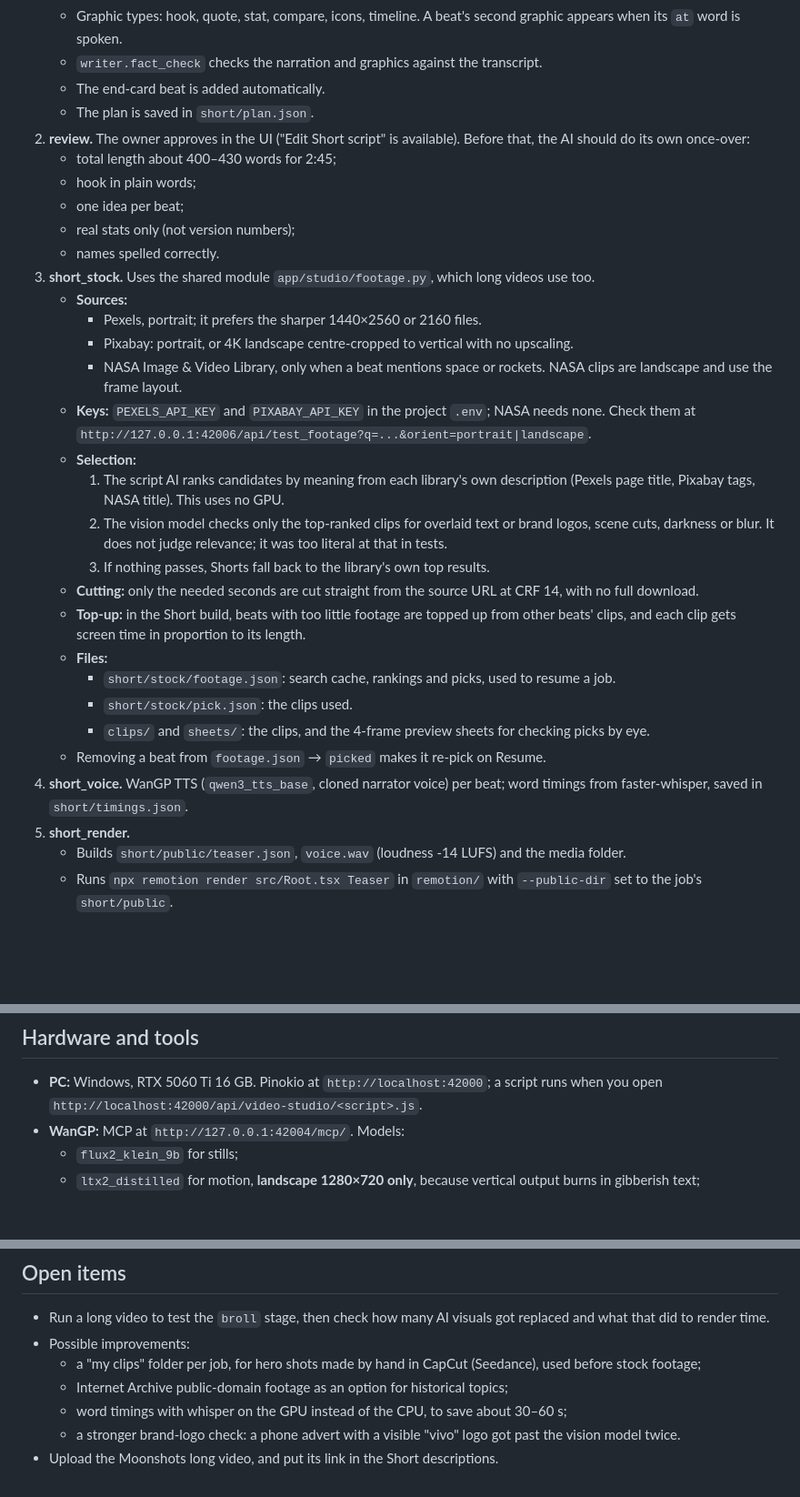
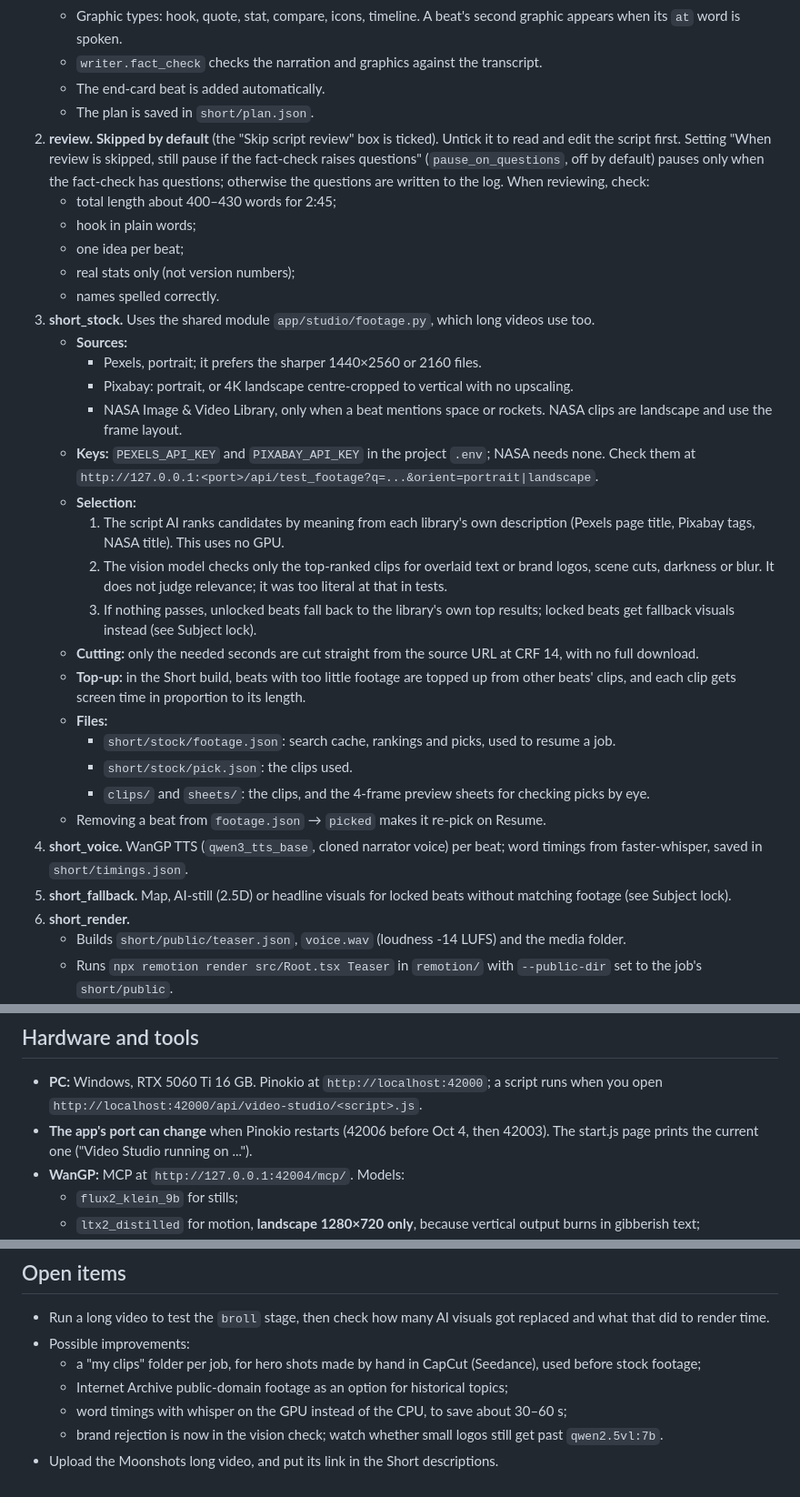
Before and after one commit to tariq424/video-studio-test, a Markdown page: WORKFLOW_HANDOFF.md, 3 parts joined by grey strips. Shown at 91% size. Drawn GitHub-style; blank space fills up the shorter version.

```diff
--- a/WORKFLOW_HANDOFF.md
+++ b/WORKFLOW_HANDOFF.md
@@ -54,7 +64,7 @@ Stages that don't apply to the chosen mode are skipped (`stages_for(mode)`). Ren
    - `writer.fact_check` checks the narration and graphics against the transcript.
    - The end-card beat is added automatically.
    - The plan is saved in `short/plan.json`.
-2. **review.** The owner approves in the UI ("Edit Short script" is available). Before that, the AI should do its own once-over:
+2. **review.** **Skipped by default** (the "Skip script review" box is ticked). Untick it to read and edit the script first. Setting "When review is skipped, still pause if the fact-check raises questions" (`pause_on_questions`, off by default) pauses only when the fact-check has questions; otherwise the questions are written to the log. When reviewing, check:
    - total length about 400–430 words for 2:45;
    - hook in plain words;
    - one idea per beat;
@@ -65,11 +75,11 @@ Stages that don't apply to the chosen mode are skipped (`stages_for(mode)`). Ren
      - Pexels, portrait; it prefers the sharper 1440×2560 or 2160 files.
      - Pixabay: portrait, or 4K landscape centre-cropped to vertical with no upscaling.
      - NASA Image & Video Library, only when a beat mentions space or rockets. NASA clips are landscape and use the frame layout.
-   - **Keys:** `PEXELS_API_KEY` and `PIXABAY_API_KEY` in the project `.env`; NASA needs none. Check them at `http://127.0.0.1:42006/api/test_footage?q=...&orient=portrait|landscape`.
+   - **Keys:** `PEXELS_API_KEY` and `PIXABAY_API_KEY` in the project `.env`; NASA needs none. Check them at `http://127.0.0.1:<port>/api/test_footage?q=...&orient=portrait|landscape`.
    - **Selection:**
      1. The script AI ranks candidates by meaning from each library's own description (Pexels page title, Pixabay tags, NASA title). This uses no GPU.
      2. The vision model checks only the top-ranked clips for overlaid text or brand logos, scene cuts, darkness or blur. It does not judge relevance; it was too literal at that in tests.
-     3. If nothing passes, Shorts fall back to the library's own top results.
+     3. If nothing passes, unlocked beats fall back to the library's own top results; locked beats get fallback visuals instead (see Subject lock).
    - **Cutting:** only the needed seconds are cut straight from the source URL at CRF 14, with no full download.
    - **Top-up:** in the Short build, beats with too little footage are topped up from other beats' clips, and each clip gets screen time in proportion to its length.
    - **Files:**
@@ -78,7 +88,8 @@ Stages that don't apply to the chosen mode are skipped (`stages_for(mode)`). Ren
      - `clips/` and `sheets/`: the clips, and the 4-frame preview sheets for checking picks by eye.
    - Removing a beat from `footage.json` → `picked` makes it re-pick on Resume.
 4. **short_voice.** WanGP TTS (`qwen3_tts_base`, cloned narrator voice) per beat; word timings from faster-whisper, saved in `short/timings.json`.
-5. **short_render.**
+5. **short_fallback.** Map, AI-still (2.5D) or headline visuals for locked beats without matching footage (see Subject lock).
+6. **short_render.**
    - Builds `short/public/teaser.json`, `voice.wav` (loudness -14 LUFS) and the media folder.
    - Runs `npx remotion render src/Root.tsx Teaser` in `remotion/` with `--public-dir` set to the job's `short/public`.
    - Writes `output/<title>_short.mp4` (Remotion JPEG quality 95, CRF 16, gentle 0–4% zoom for sharpness).
@@ -124,6 +138,7 @@ This is the human or AI step the app can't do for itself:
 
 ## Hardware and tools
 - **PC:** Windows, RTX 5060 Ti 16 GB. Pinokio at `http://localhost:42000`; a script runs when you open `http://localhost:42000/api/video-studio/<script>.js`.
+- **The app's port can change** when Pinokio restarts (42006 before Oct 4, then 42003). The start.js page prints the current one ("Video Studio running on ...").
 - **WanGP:** MCP at `http://127.0.0.1:42004/mcp/`. Models:
   - `flux2_klein_9b` for stills;
   - `ltx2_distilled` for motion, **landscape 1280×720 only**, because vertical output burns in gibberish text;
@@ -158,5 +173,5 @@ This is the human or AI step the app can't do for itself:
   - a "my clips" folder per job, for hero shots made by hand in CapCut (Seedance), used before stock footage;
   - Internet Archive public-domain footage as an option for historical topics;
   - word timings with whisper on the GPU instead of the CPU, to save about 30–60 s;
-  - a stronger brand-logo check: a phone advert with a visible "vivo" logo got past the vision model twice.
+  - brand rejection is now in the vision check; watch whether small logos still get past `qwen2.5vl:7b`.
 - Upload the Moonshots long video, and put its link in the Short descriptions.
```
Also changed, not shown: other parts of WORKFLOW_HANDOFF.md (+15 -2 lines).
